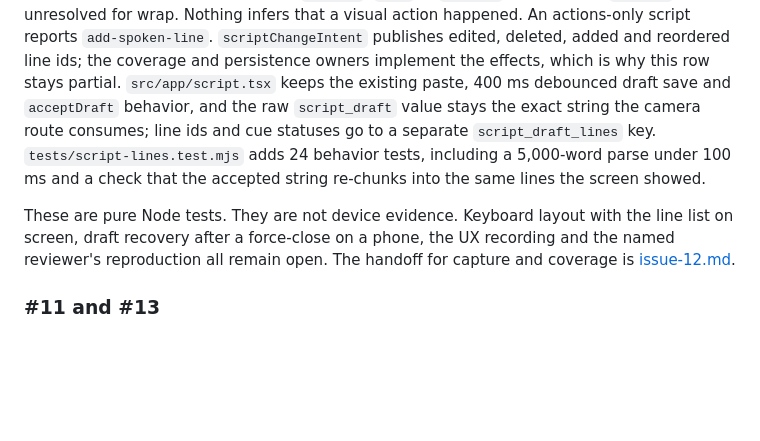
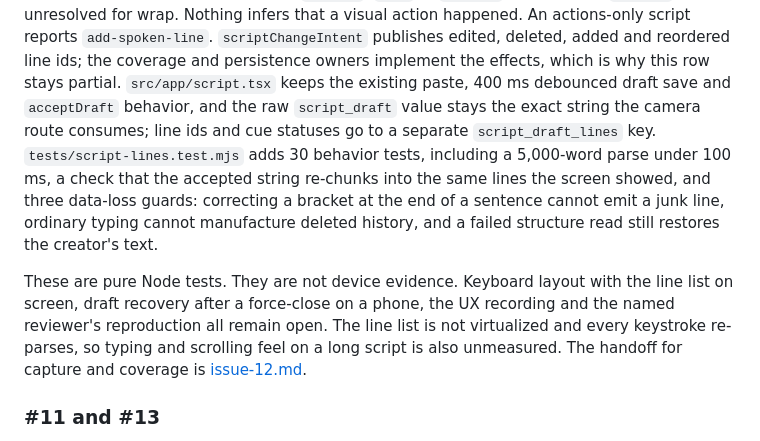
Before and after one commit to AlwinSunil/one-take-expo, a Markdown page: docs/issue-acceptance.md, the part around the change. Rendered like a GitHub page; blank space fills up the shorter version.

Commit message:
docs(script): record the draft safety rules and the unmeasured list cost
Document that only deleteLine writes history, that a correction keeps sentence
punctuation outside the bracket, that a failed structure read cannot cost the
script, and that the non-virtualized line list and per-keystroke reparse are
unmeasured on a device.

```diff
--- a/docs/issue-acceptance.md
+++ b/docs/issue-acceptance.md
@@ -91,10 +91,11 @@ Nothing infers that a visual action happened.
 An actions-only script reports `add-spoken-line`.
 `scriptChangeIntent` publishes edited, deleted, added and reordered line ids; the coverage and persistence owners implement the effects, which is why this row stays partial.
 `src/app/script.tsx` keeps the existing paste, 400 ms debounced draft save and `acceptDraft` behavior, and the raw `script_draft` value stays the exact string the camera route consumes; line ids and cue statuses go to a separate `script_draft_lines` key.
-`tests/script-lines.test.mjs` adds 24 behavior tests, including a 5,000-word parse under 100 ms and a check that the accepted string re-chunks into the same lines the screen showed.
+`tests/script-lines.test.mjs` adds 30 behavior tests, including a 5,000-word parse under 100 ms, a check that the accepted string re-chunks into the same lines the screen showed, and three data-loss guards: correcting a bracket at the end of a sentence cannot emit a junk line, ordinary typing cannot manufacture deleted history, and a failed structure read still restores the creator's text.
 
 These are pure Node tests. They are not device evidence.
 Keyboard layout with the line list on screen, draft recovery after a force-close on a phone, the UX recording and the named reviewer's reproduction all remain open.
+The line list is not virtualized and every keystroke re-parses, so typing and scrolling feel on a long script is also unmeasured.
 The handoff for capture and coverage is [issue-12.md](development/handoffs/issue-12.md).
 
 ### #11 and #13
```
Also changed, not shown: 1 other file.
